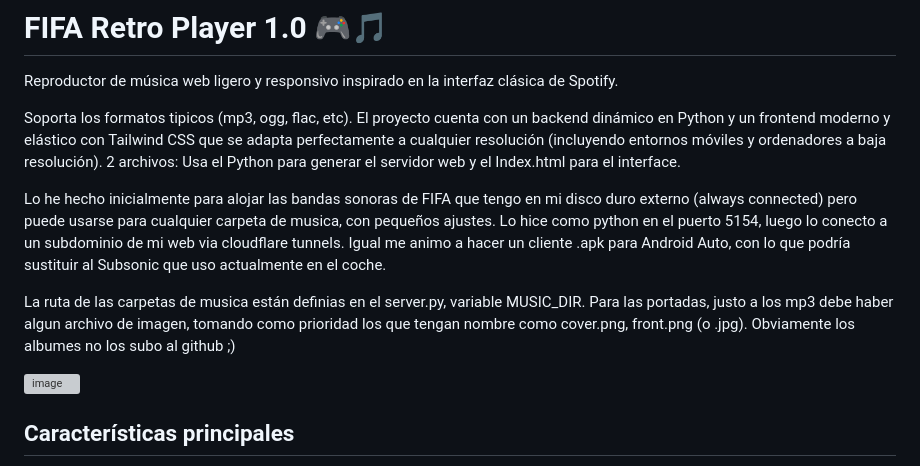
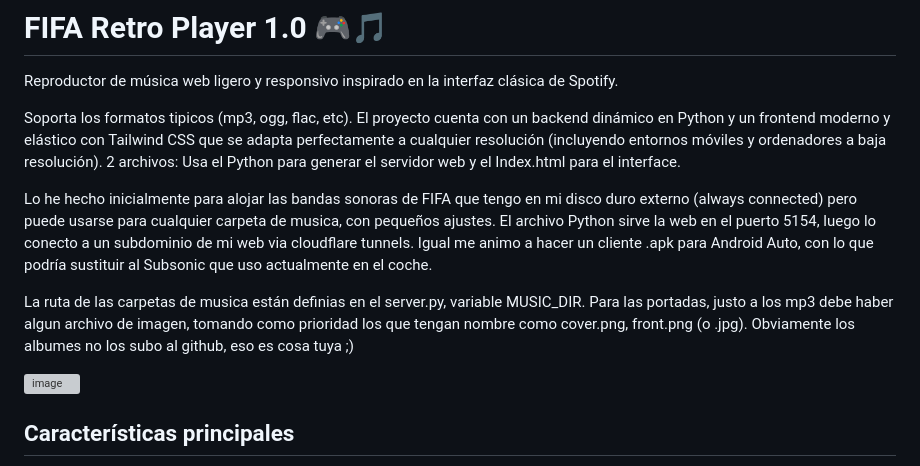
Before and after one commit to azraelpc/fifa-player, a Markdown page: README.md, the part around the change. Rendered like a GitHub page; grey boxes are pictures that could not be loaded.

Commit message:
Fix typos and improve README clarity

```diff
--- a/README.md
+++ b/README.md
@@ -4,9 +4,9 @@ Reproductor de música web ligero y responsivo inspirado en la interfaz clásica
 
 Soporta los formatos tipicos (mp3, ogg, flac, etc). El proyecto cuenta con un backend dinámico en Python y un frontend moderno y elástico con Tailwind CSS que se adapta perfectamente a cualquier resolución (incluyendo entornos móviles y ordenadores a baja resolución). 2 archivos: Usa el Python para generar el servidor web y el Index.html para el interface.
 
-Lo he hecho inicialmente para alojar las bandas sonoras de FIFA que tengo en mi disco duro externo (always connected) pero puede usarse para cualquier carpeta de musica, con pequeños ajustes. Lo hice como python en el puerto 5154, luego lo conecto a un subdominio de mi web via cloudflare tunnels. Igual me animo a hacer un cliente .apk para Android Auto, con lo que podría sustituir al Subsonic que uso actualmente en el coche.
+Lo he hecho inicialmente para alojar las bandas sonoras de FIFA que tengo en mi disco duro externo (always connected) pero puede usarse para cualquier carpeta de musica, con pequeños ajustes. El archivo Python sirve la web en el puerto 5154, luego lo conecto a un subdominio de mi web via cloudflare tunnels. Igual me animo a hacer un cliente .apk para Android Auto, con lo que podría sustituir al Subsonic que uso actualmente en el coche.
 
-La ruta de las carpetas de musica están definias en el server.py, variable MUSIC_DIR. Para las portadas, justo a los mp3 debe haber algun archivo de imagen, tomando como prioridad los que tengan nombre como cover.png, front.png (o .jpg). Obviamente los albumes no los subo al github ;)
+La ruta de las carpetas de musica están definias en el server.py, variable MUSIC_DIR. Para las portadas, justo a los mp3 debe haber algun archivo de imagen, tomando como prioridad los que tengan nombre como cover.png, front.png (o .jpg). Obviamente los albumes no los subo al github, eso es cosa tuya ;)
 
 <img width="800" alt="image" src="https://github.com/user-attachments/assets/48af6d5a-5138-4f72-ac83-a1a14995e4e5" />
 
```
